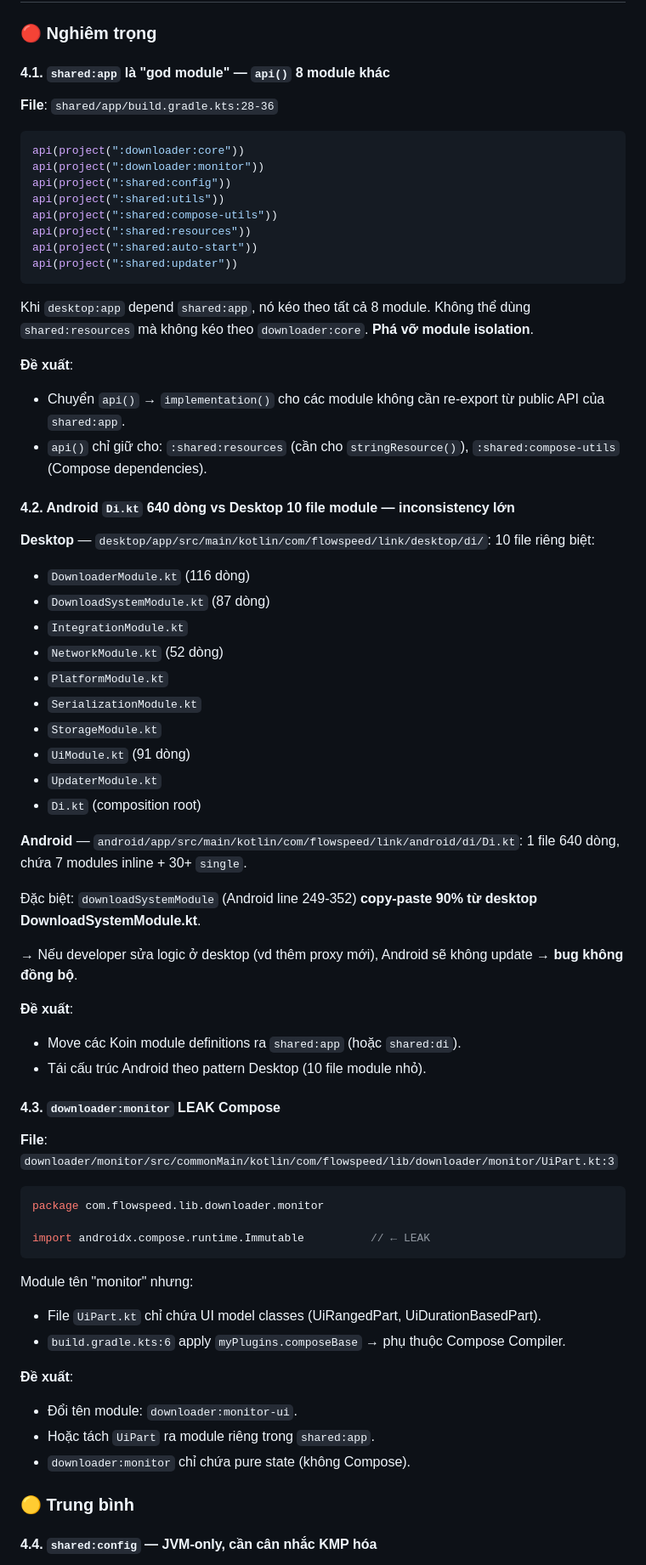
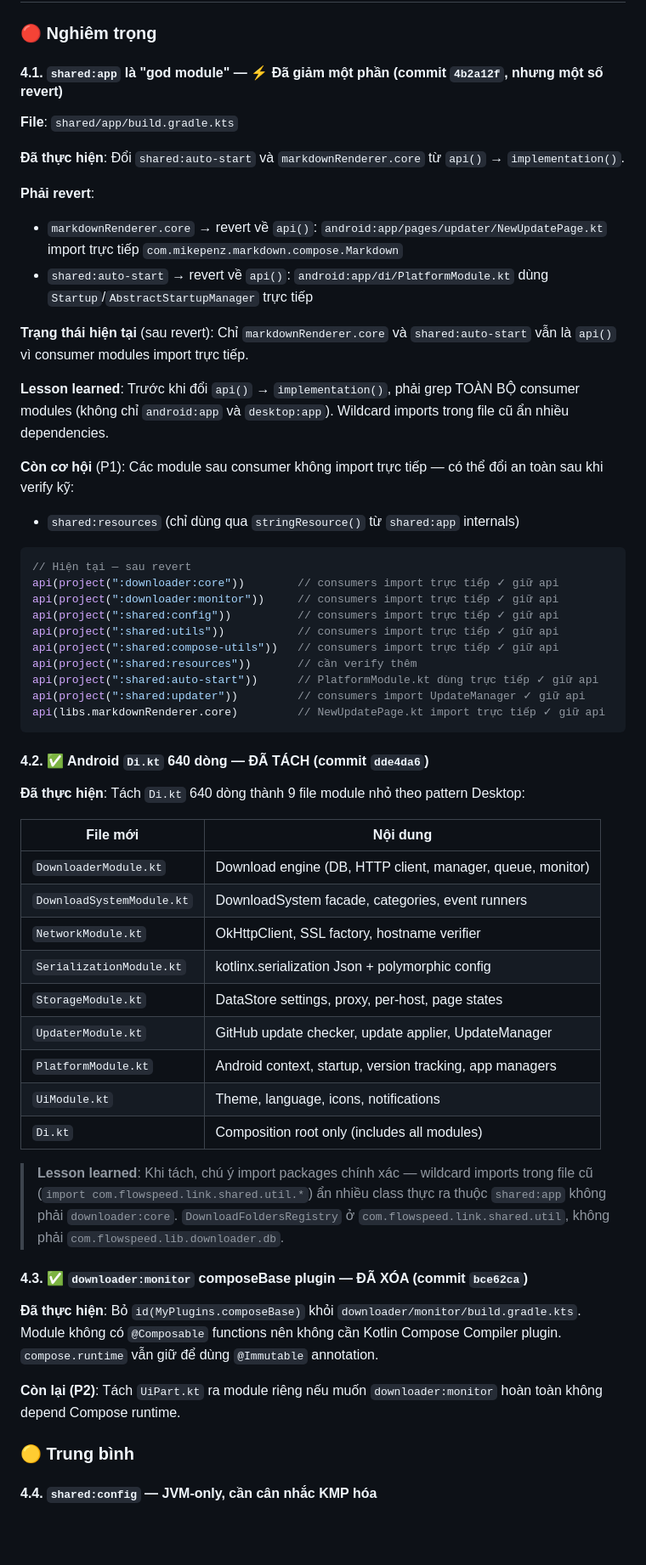
Before and after one commit to luuconghoangnam/flow, a Markdown page: IMPROVEMENTS.md, the part around one of its changes. Shown at 85% size. Rendered like a GitHub page; blank space fills up the shorter version.

````diff
--- a/IMPROVEMENTS.md
+++ b/IMPROVEMENTS.md
@@ -331,67 +318,58 @@ Chỉ 2 locale: `en_US.properties`, `vi_VN.properties`. Generator tốt (`Proper
 
 ### 🔴 Nghiêm trọng
 
-#### 4.1. `shared:app` là "god module" — `api()` 8 module khác
-**File**: `shared/app/build.gradle.kts:28-36`
+#### 4.1. `shared:app` là "god module" — ⚡ Đã giảm một phần (commit `4b2a12f`, nhưng một số revert)
+**File**: `shared/app/build.gradle.kts`
+
+**Đã thực hiện**: Đổi `shared:auto-start` và `markdownRenderer.core` từ `api()` → `implementation()`.
+
+**Phải revert**:
+- `markdownRenderer.core` → revert về `api()`: `android:app/pages/updater/NewUpdatePage.kt` import trực tiếp `com.mikepenz.markdown.compose.Markdown`
+- `shared:auto-start` → revert về `api()`: `android:app/di/PlatformModule.kt` dùng `Startup`/`AbstractStartupManager` trực tiếp
+
+**Trạng thái hiện tại** (sau revert): Chỉ `markdownRenderer.core` và `shared:auto-start` vẫn là `api()` vì consumer modules import trực tiếp.
+
+**Lesson learned**: Trước khi đổi `api()` → `implementation()`, phải grep TOÀN BỘ consumer modules (không chỉ `android:app` và `desktop:app`). Wildcard imports trong file cũ ẩn nhiều dependencies.
+
+**Còn cơ hội** (P1): Các module sau consumer không import trực tiếp — có thể đổi an toàn sau khi verify kỹ:
+- `shared:resources` (chỉ dùng qua `stringResource()` từ `shared:app` internals)
 
 ```kotlin
-api(project(":downloader:core"))
-api(project(":downloader:monitor"))
-api(project(":shared:config"))
-api(project(":shared:utils"))
-api(project(":shared:compose-utils"))
-api(project(":shared:resources"))
-api(project(":shared:auto-start"))
-api(project(":shared:updater"))
+// Hiện tại — sau revert
+api(project(":downloader:core"))        // consumers import trực tiếp ✓ giữ api
+api(project(":downloader:monitor"))     // consumers import trực tiếp ✓ giữ api
+api(project(":shared:config"))          // consumers import trực tiếp ✓ giữ api
+api(project(":shared:utils"))           // consumers import trực tiếp ✓ giữ api
+api(project(":shared:compose-utils"))   // consumers import trực tiếp ✓ giữ api
+api(project(":shared:resources"))       // cần verify thêm
+api(project(":shared:auto-start"))      // PlatformModule.kt dùng trực tiếp ✓ giữ api
+api(project(":shared:updater"))         // consumers import UpdateManager ✓ giữ api
+api(libs.markdownRenderer.core)         // NewUpdatePage.kt import trực tiếp ✓ giữ api
 ```
 
-Khi `desktop:app` depend `shared:app`, nó kéo theo tất cả 8 module. Không thể dùng `shared:resources` mà không kéo theo `downloader:core`. **Phá vỡ module isolation**.
+#### 4.2. ✅ Android `Di.kt` 640 dòng — ĐÃ TÁCH (commit `dde4da6`)
 
-**Đề xuất**:
-- Chuyển `api()` → `implementation()` cho các module không cần re-export từ public API của `shared:app`.
-- `api()` chỉ giữ cho: `:shared:resources` (cần cho `stringResource()`), `:shared:compose-utils` (Compose dependencies).
+**Đã thực hiện**: Tách `Di.kt` 640 dòng thành 9 file module nhỏ theo pattern Desktop:
 
-#### 4.2. Android `Di.kt` 640 dòng vs Desktop 10 file module — inconsistency lớn
+| File mới | Nội dung |
+|---|---|
+| `DownloaderModule.kt` | Download engine (DB, HTTP client, manager, queue, monitor) |
+| `DownloadSystemModule.kt` | DownloadSystem facade, categories, event runners |
+| `NetworkModule.kt` | OkHttpClient, SSL factory, hostname verifier |
+| `SerializationModule.kt` | kotlinx.serialization Json + polymorphic config |
+| `StorageModule.kt` | DataStore settings, proxy, per-host, page states |
+| `UpdaterModule.kt` | GitHub update checker, update applier, UpdateManager |
+| `PlatformModule.kt` | Android context, startup, version tracking, app managers |
+| `UiModule.kt` | Theme, language, icons, notifications |
+| `Di.kt` | Composition root only (includes all modules) |
 
-**Desktop** — `desktop/app/src/main/kotlin/com/flowspeed/link/desktop/di/`: 10 file riêng biệt:
-- `DownloaderModule.kt` (116 dòng)
-- `DownloadSystemModule.kt` (87 dòng)
-- `IntegrationModule.kt`
-- `NetworkModule.kt` (52 dòng)
-- `PlatformModule.kt`
-- `SerializationModule.kt`
-- `StorageModule.kt`
-- `UiModule.kt` (91 dòng)
-- `UpdaterModule.kt`
-- `Di.kt` (composition root)
+> **Lesson learned**: Khi tách, chú ý import packages chính xác — wildcard imports trong file cũ (`import com.flowspeed.link.shared.util.*`) ẩn nhiều class thực ra thuộc `shared:app` không phải `downloader:core`. `DownloadFoldersRegistry` ở `com.flowspeed.link.shared.util`, không phải `com.flowspeed.lib.downloader.db`.
 
-**Android** — `android/app/src/main/kotlin/com/flowspeed/link/android/di/Di.kt`: 1 file 640 dòng, chứa 7 modules inline + 30+ `single`.
+#### 4.3. ✅ `downloader:monitor` composeBase plugin — ĐÃ XÓA (commit `bce62ca`)
 
-Đặc biệt: `downloadSystemModule` (Android line 249-352) **copy-paste 90% từ desktop DownloadSystemModule.kt**.
+**Đã thực hiện**: Bỏ `id(MyPlugins.composeBase)` khỏi `downloader/monitor/build.gradle.kts`. Module không có `@Composable` functions nên không cần Kotlin Compose Compiler plugin. `compose.runtime` vẫn giữ để dùng `@Immutable` annotation.
 
-→ Nếu developer sửa logic ở desktop (vd thêm proxy mới), Android sẽ không update → **bug không đồng bộ**.
-
-**Đề xuất**:
-- Move các Koin module definitions ra `shared:app` (hoặc `shared:di`).
-- Tái cấu trúc Android theo pattern Desktop (10 file module nhỏ).
-
-#### 4.3. `downloader:monitor` LEAK Compose
-**File**: `downloader/monitor/src/commonMain/kotlin/com/flowspeed/lib/downloader/monitor/UiPart.kt:3`
-
-```kotlin
-package com.flowspeed.lib.downloader.monitor
-
-import androidx.compose.runtime.Immutable          // ← LEAK
-```
-
-Module tên "monitor" nhưng:
-- File `UiPart.kt` chỉ chứa UI model classes (UiRangedPart, UiDurationBasedPart).
-- `build.gradle.kts:6` apply `myPlugins.composeBase` → phụ thuộc Compose Compiler.
-
-**Đề xuất**:
-- Đổi tên module: `downloader:monitor-ui`.
-- Hoặc tách `UiPart` ra module riêng trong `shared:app`.
-- `downloader:monitor` chỉ chứa pure state (không Compose).
+**Còn lại (P2)**: Tách `UiPart.kt` ra module riêng nếu muốn `downloader:monitor` hoàn toàn không depend Compose runtime.
 
 ### 🟡 Trung bình
 
````
Also changed, not shown: other parts of IMPROVEMENTS.md (+115 -90 lines).
